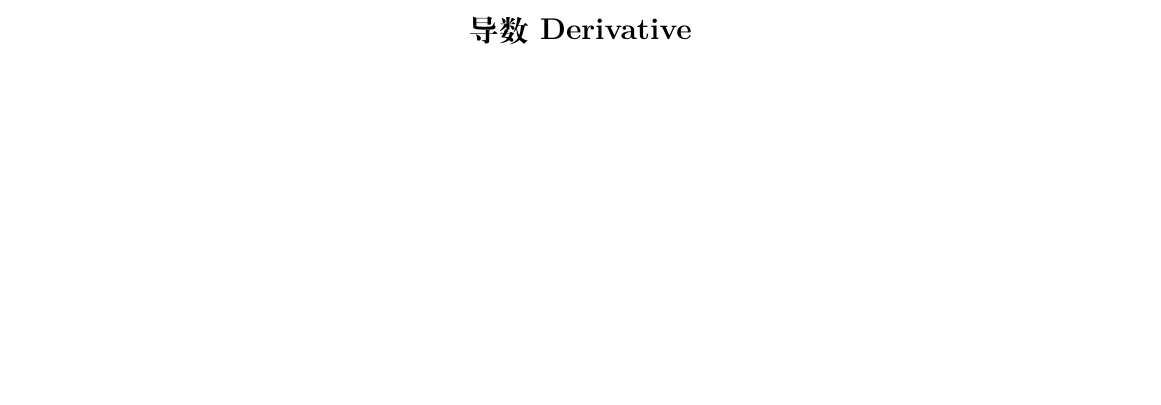
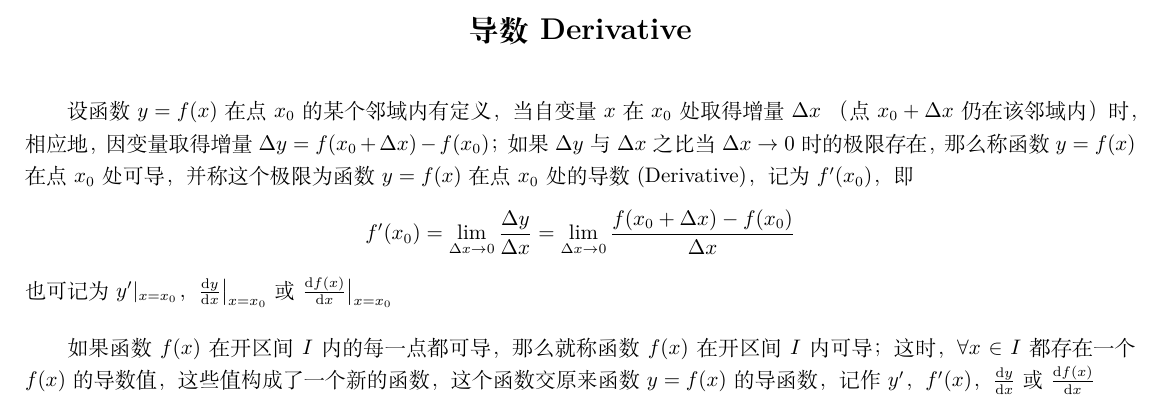
Before and after one commit to MikeXiao2000115/Notes, a LaTeX document (Math/2 - derivatives&differential/derivatives&differential.tex): part of the page, cut so that both start at the same text, the shorter picture padded with empty space. Compiled offline with XeLaTeX.

Commit message:
start ch2

```diff
--- a/Math/2 - derivatives&differential/derivatives&differential.tex
+++ b/Math/2 - derivatives&differential/derivatives&differential.tex
@@ -12,6 +12,8 @@
 \geometry{left=1.5cm,right=0.5cm,top=2cm,bottom=1cm}
 \pagestyle{empty}
 
+\newcommand{\D}{\text{d}}
+
 \begin{document}
 
 
@@ -20,4 +22,18 @@
 
 \bigskip
 
+设函数$y=f(x)$在点$x_0$的某个邻域内有定义，当自变量$x$在$x_0$处取得增量$\Delta x$
+（点$x_0+\Delta x$仍在该邻域内）时，相应地，因变量取得增量$\Delta y=f(x_0+\Delta x)-f(x_0)$；
+如果$\Delta y$与$\Delta x$之比当$\Delta x\to0$时的极限存在，那么称函数$y=f(x)$在点$x_0$处可导，
+并称这个极限为函数$y=f(x)$在点$x_0$处的导数 (Derivative)，记为$f'(x_0)$，即
+\[ f'(x_0)=\lim_{\Delta x\to0}\frac{\Delta y}{\Delta x}=\lim_{\Delta x\to0}\frac{f(x_0+\Delta x)-f(x_0)}{\Delta x} \]
+也可记为$y'|_{x=x_0}$，$\frac{\text{d}y}{\text{d}x}\big|_{x=x_0}$或$\frac{\text{d}f(x)}{\text{d}x}\big|_{x=x_0}$
+
+\bigskip
+
+如果函数$f(x)$在开区间$I$内的每一点都可导，那么就称函数$f(x)$在开区间$I$内可导；
+这时，$\forall x\in I$都存在一个$f(x)$的导数值，这些值构成了一个新的函数，
+这个函数交原来函数$y=f(x)$的导函数，记作$y'$，$f'(x)$，$\frac{\D y}{\D x}$或$\frac{\D f(x)}{\D x}$
+
+
 \end{document}
```
Also changed, not shown: Math/2 - derivatives&differential/derivatives&differential.pdf (added), 1 other file.
